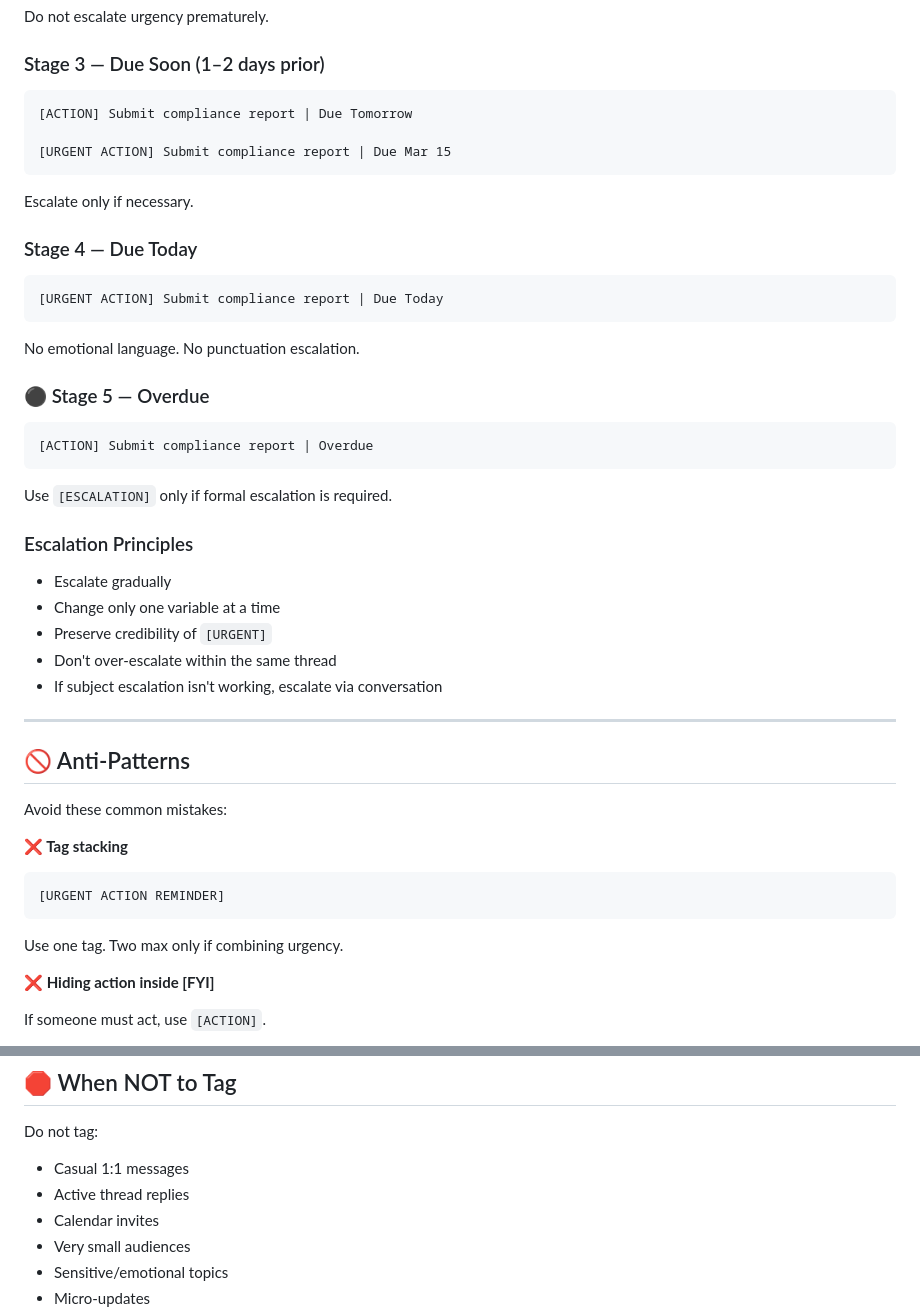
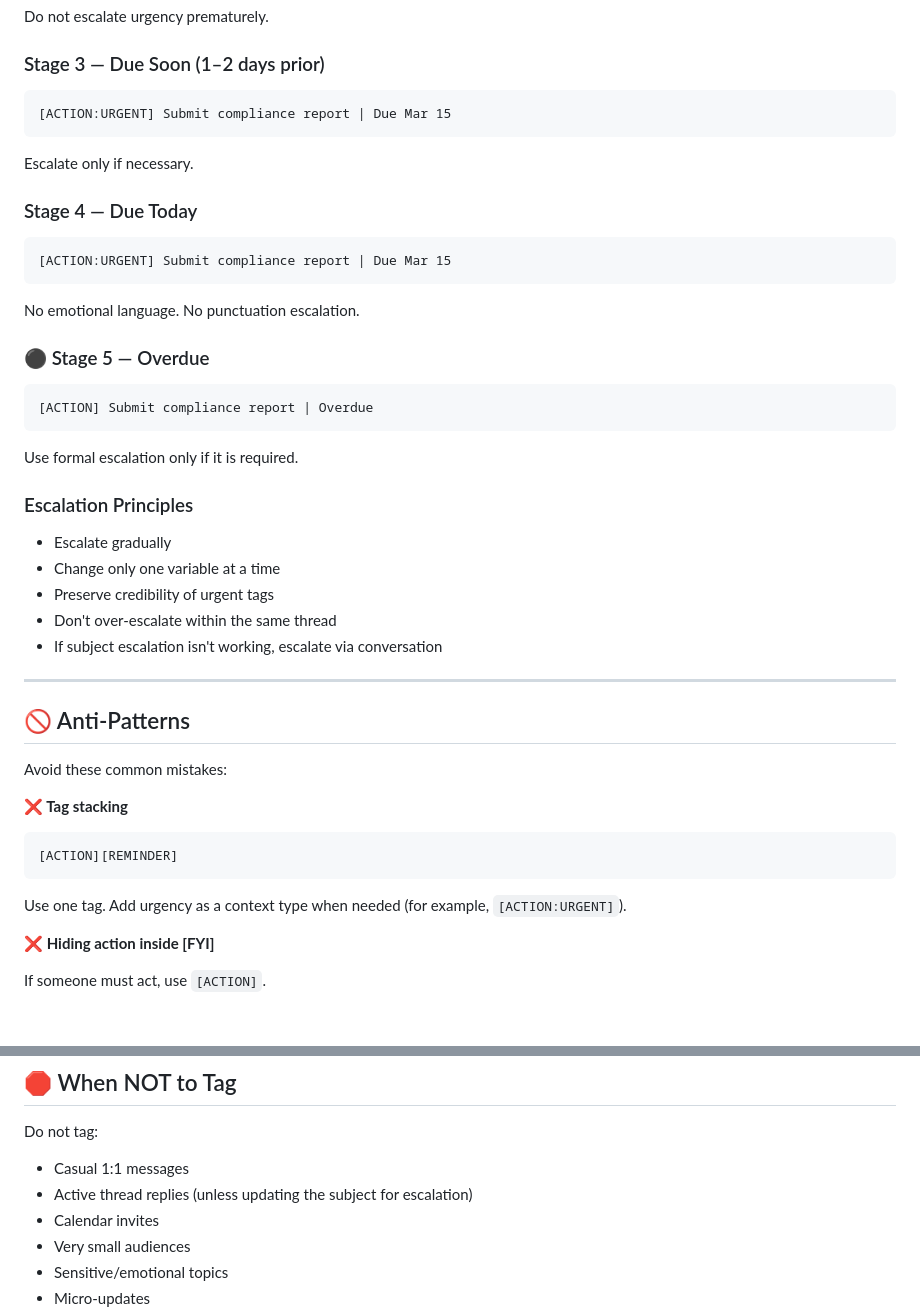
Before and after one commit to conventionalsubjects/conventionalsubjects.org, a Markdown page: SPECIFICATION-V1.0-BETA1.md, 2 parts joined by grey strips. Drawn GitHub-style; blank space fills up the shorter version.

````diff
--- a/SPECIFICATION-V1.0-BETA1.md
+++ b/SPECIFICATION-V1.0-BETA1.md
@@ -160,9 +160,7 @@ Do not escalate urgency prematurely.
 ### Stage 3 — Due Soon (1–2 days prior)
 
 ```
-[ACTION] Submit compliance report | Due Tomorrow
-
-[URGENT ACTION] Submit compliance report | Due Mar 15
+[ACTION:URGENT] Submit compliance report | Due Mar 15
 ```
 
 Escalate only if necessary.
@@ -170,7 +168,7 @@ Escalate only if necessary.
 ### Stage 4 — Due Today
 
 ```
-[URGENT ACTION] Submit compliance report | Due Today
+[ACTION:URGENT] Submit compliance report | Due Mar 15
 ```
 
 No emotional language. No punctuation escalation.
@@ -181,13 +179,13 @@ No emotional language. No punctuation escalation.
 [ACTION] Submit compliance report | Overdue
 ```
 
-Use `[ESCALATION]` only if formal escalation is required.
+Use formal escalation only if it is required.
 
 ### Escalation Principles
 
 * Escalate gradually
 * Change only one variable at a time
-* Preserve credibility of `[URGENT]`
+* Preserve credibility of urgent tags
 * Don't over-escalate within the same thread
 * If subject escalation isn't working, escalate via conversation
 
@@ -200,10 +198,10 @@ Avoid these common mistakes:
 **❌ Tag stacking**
 
 ```
-[URGENT ACTION REMINDER]
+[ACTION][REMINDER]
 ```
 
-Use one tag. Two max only if combining urgency.
+Use one tag. Add urgency as a context type when needed (for example, `[ACTION:URGENT]`).
 
 **❌ Hiding action inside [FYI]**
 
@@ -244,7 +242,7 @@ Keep scopes short and standardized.
 Do not tag:
 
 * Casual 1:1 messages
-* Active thread replies
+* Active thread replies (unless updating the subject for escalation)
 * Calendar invites
 * Very small audiences
 * Sensitive/emotional topics
````
Also changed, not shown: other parts of SPECIFICATION-V1.0-BETA1.md (+12 -12 lines).
